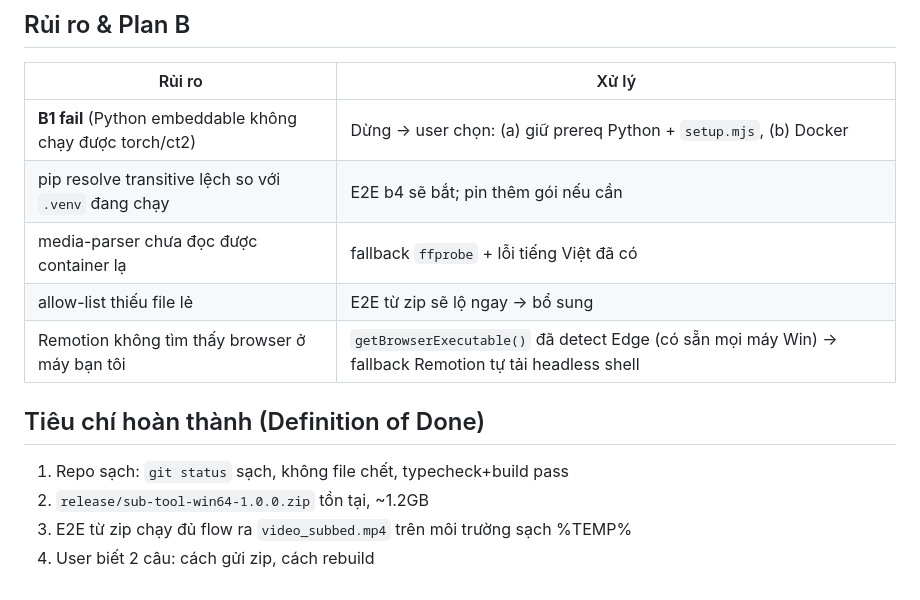
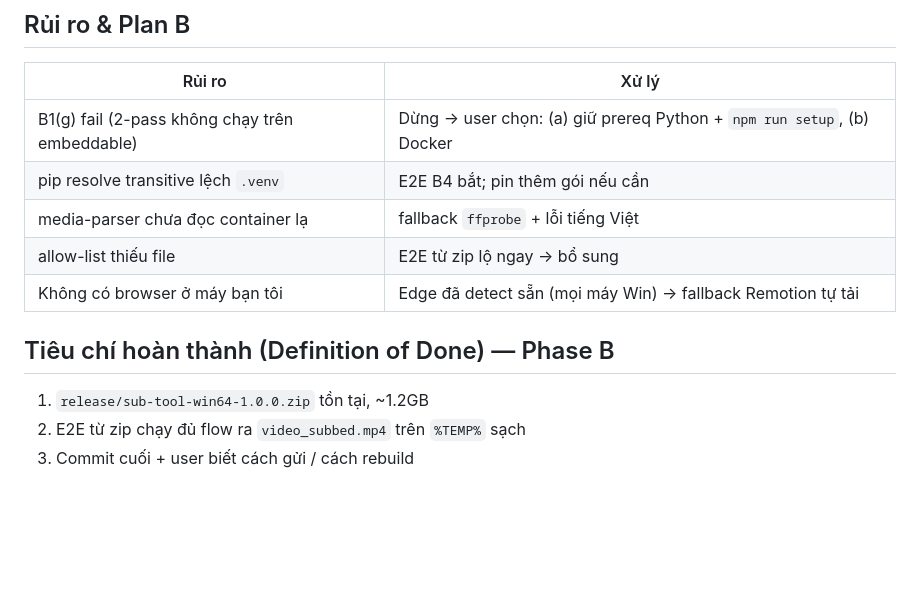
Before and after one commit to tuanlee-tech/subtitle-studio, a Markdown page: PLAN.md, the part around one of its changes. Drawn GitHub-style; blank space fills up the shorter version.

```diff
--- a/PLAN.md
+++ b/PLAN.md
@@ -121,14 +137,13 @@ không Docker · không kèm model · có Git commit.
 
 | Rủi ro | Xử lý |
 |---|---|
-| **B1 fail** (Python embeddable không chạy được torch/ct2) | Dừng → user chọn: (a) giữ prereq Python + `setup.mjs`, (b) Docker |
-| pip resolve transitive lệch so với `.venv` đang chạy | E2E b4 sẽ bắt; pin thêm gói nếu cần |
-| media-parser chưa đọc được container lạ | fallback `ffprobe` + lỗi tiếng Việt đã có |
-| allow-list thiếu file lẻ | E2E từ zip sẽ lộ ngay → bổ sung |
-| Remotion không tìm thấy browser ở máy bạn tôi | `getBrowserExecutable()` đã detect Edge (có sẵn mọi máy Win) → fallback Remotion tự tải headless shell |
+| B1(g) fail (2-pass không chạy trên embeddable) | Dừng → user chọn: (a) giữ prereq Python + `npm run setup`, (b) Docker |
+| pip resolve transitive lệch `.venv` | E2E B4 bắt; pin thêm gói nếu cần |
+| media-parser chưa đọc container lạ | fallback `ffprobe` + lỗi tiếng Việt |
+| allow-list thiếu file | E2E từ zip lộ ngay → bổ sung |
+| Không có browser ở máy bạn tôi | Edge đã detect sẵn (mọi máy Win) → fallback Remotion tự tải |
 
-## Tiêu chí hoàn thành (Definition of Done)
-1. Repo sạch: `git status` sạch, không file chết, typecheck+build pass
-2. `release/sub-tool-win64-1.0.0.zip` tồn tại, ~1.2GB
-3. E2E từ zip chạy đủ flow ra `video_subbed.mp4` trên môi trường sạch %TEMP%
-4. User biết 2 câu: cách gửi zip, cách rebuild
+## Tiêu chí hoàn thành (Definition of Done) — Phase B
+1. `release/sub-tool-win64-1.0.0.zip` tồn tại, ~1.2GB
+2. E2E từ zip chạy đủ flow ra `video_subbed.mp4` trên `%TEMP%` sạch
+3. Commit cuối + user biết cách gửi / cách rebuild
```
Also changed, not shown: other parts of PLAN.md (+109 -93 lines).
